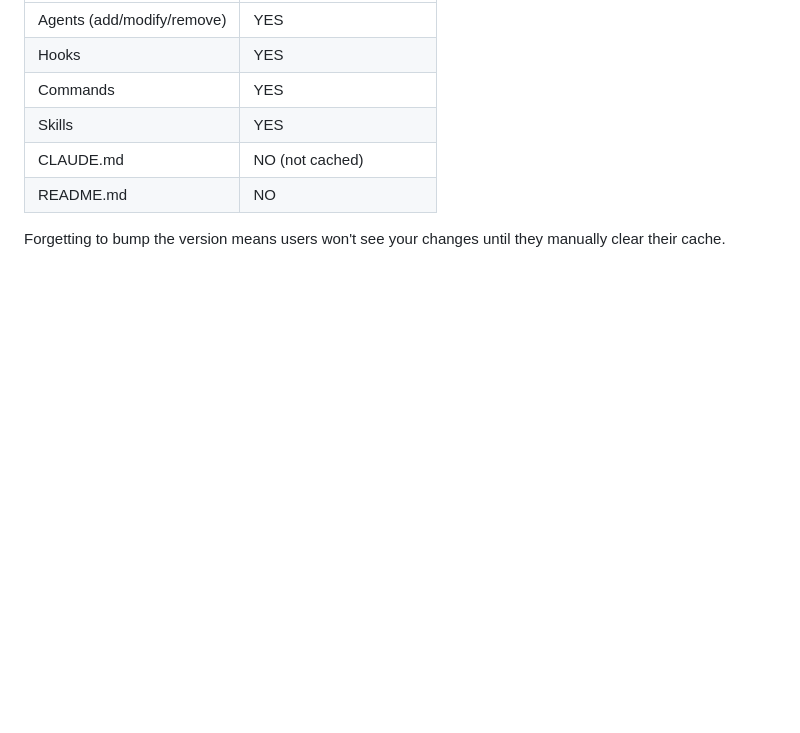
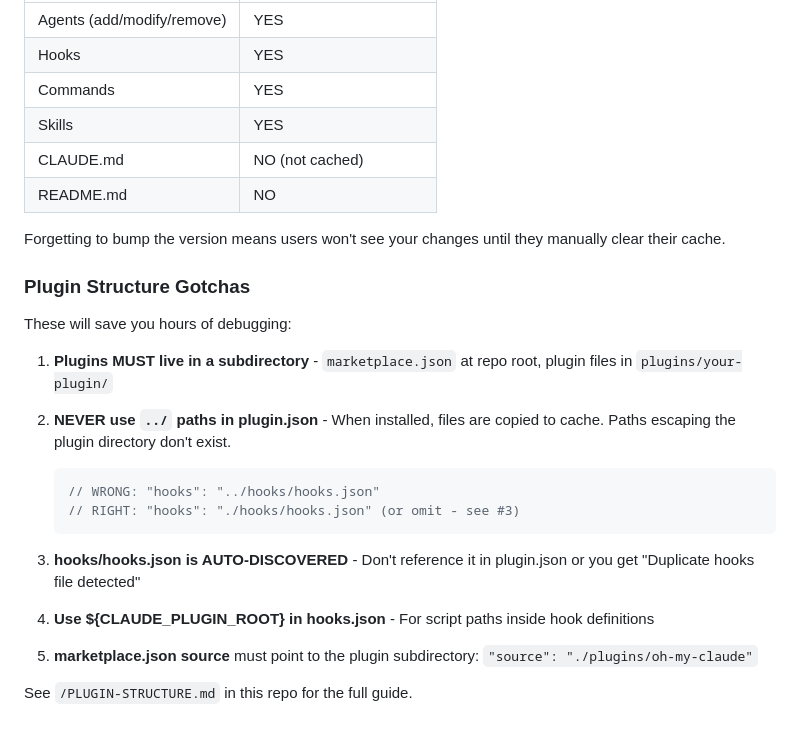
Before and after one commit to TechDufus/oh-my-claude, a Markdown page: plugins/oh-my-claude/CLAUDE.md, the part around the change. GitHub-like rendering; blank space fills up the shorter version.

````diff
--- a/plugins/oh-my-claude/CLAUDE.md
+++ b/plugins/oh-my-claude/CLAUDE.md
@@ -197,3 +197,23 @@ Claude Code caches plugins by version. **Any change to cached content requires a
 | README.md | NO |
 
 Forgetting to bump the version means users won't see your changes until they manually clear their cache.
+
+### Plugin Structure Gotchas
+
+These will save you hours of debugging:
+
+1. **Plugins MUST live in a subdirectory** - `marketplace.json` at repo root, plugin files in `plugins/your-plugin/`
+
+2. **NEVER use `../` paths in plugin.json** - When installed, files are copied to cache. Paths escaping the plugin directory don't exist.
+   ```json
+   // WRONG: "hooks": "../hooks/hooks.json"
+   // RIGHT: "hooks": "./hooks/hooks.json" (or omit - see #3)
+   ```
+
+3. **hooks/hooks.json is AUTO-DISCOVERED** - Don't reference it in plugin.json or you get "Duplicate hooks file detected"
+
+4. **Use ${CLAUDE_PLUGIN_ROOT} in hooks.json** - For script paths inside hook definitions
+
+5. **marketplace.json source** must point to the plugin subdirectory: `"source": "./plugins/oh-my-claude"`
+
+See `/PLUGIN-STRUCTURE.md` in this repo for the full guide.
````
Also changed, not shown: PLUGIN-STRUCTURE.md (added, +145 -0 lines).
